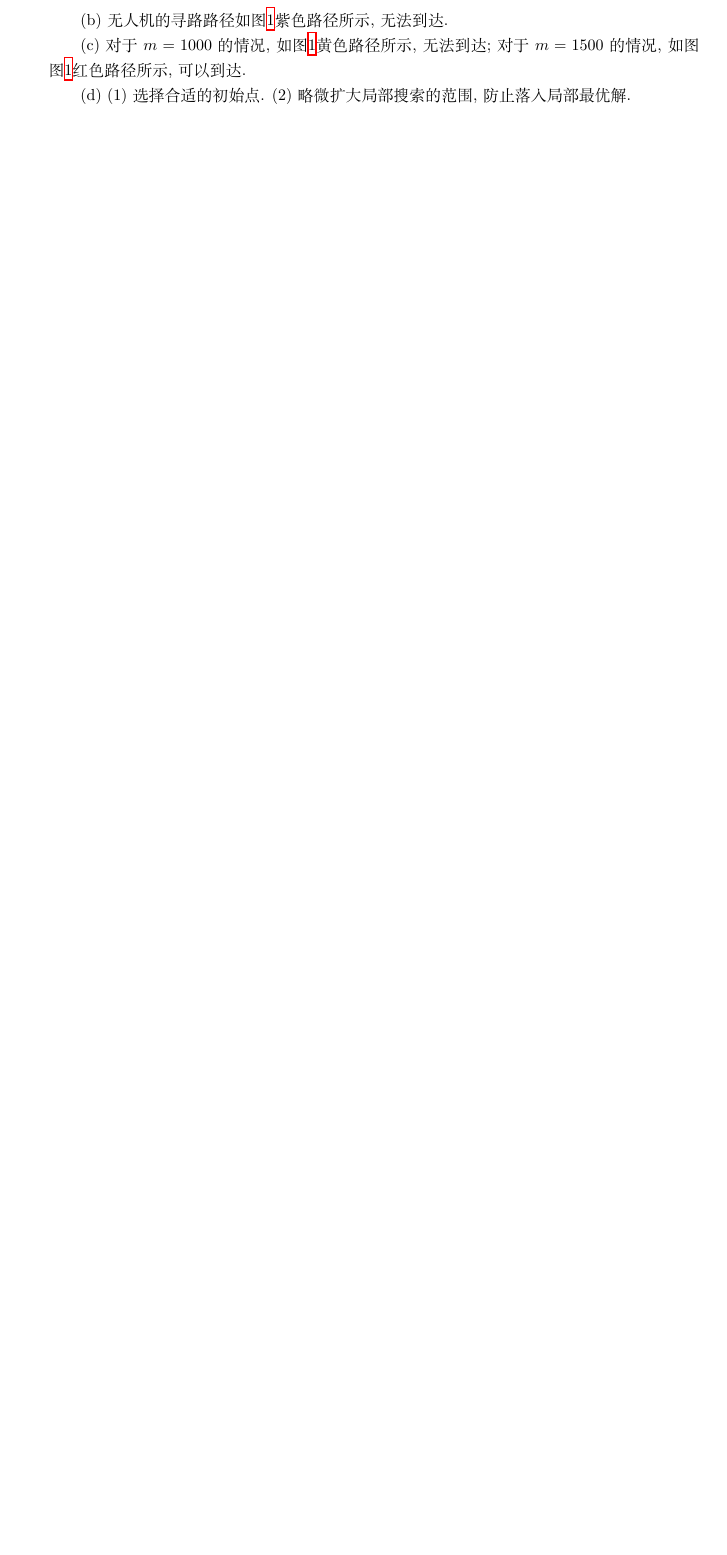
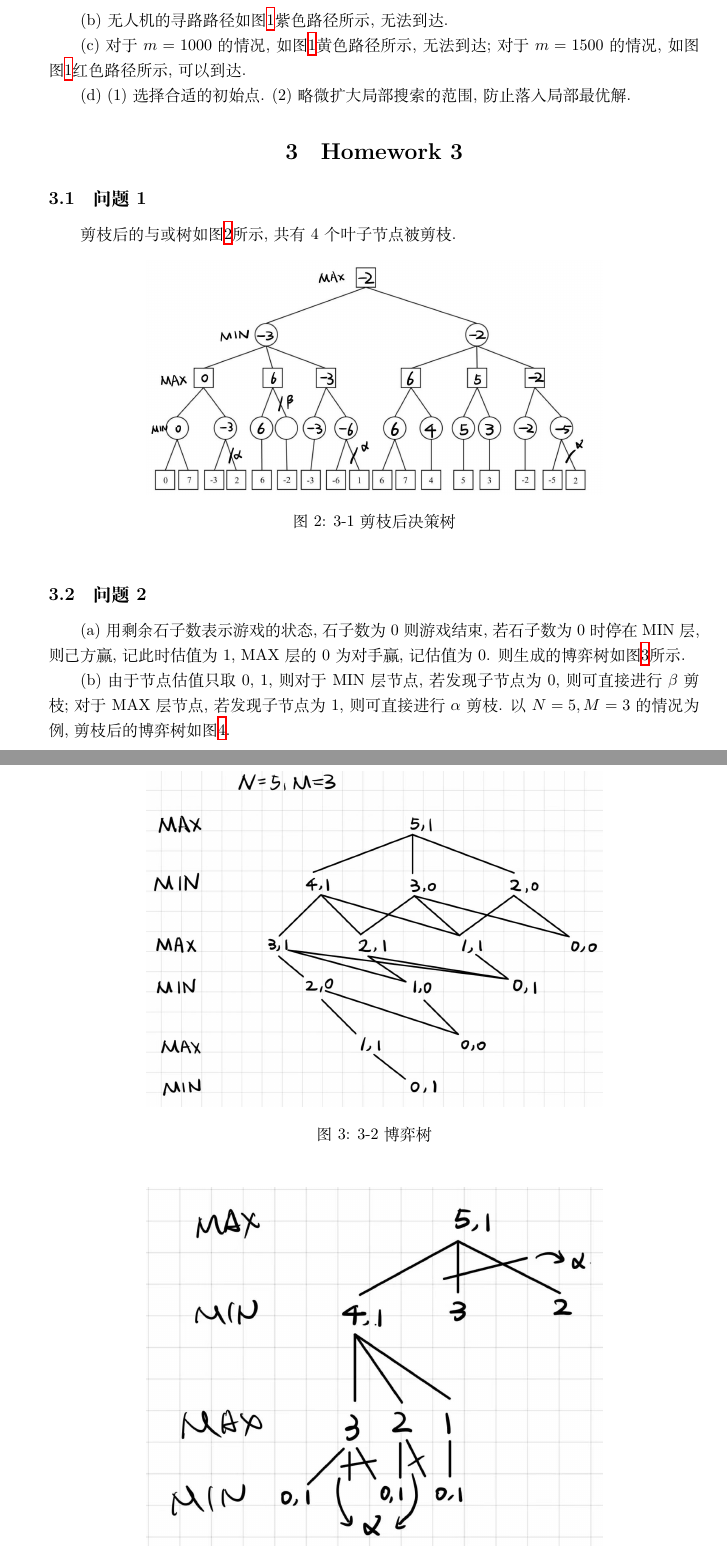
Before and after one commit to OriSnow420/principle-of-ai-2025sp, a LaTeX problem sheet (homework-latex/homework.tex, which reads homework-latex/hw3/hw3.tex): part of page 4 of 5 before the commit and two parts of pages 4 and 5 of 7 after it, the two joined at a grey line, cut so that both start at the same text, the shorter picture padded with empty space. Compiled offline with XeLaTeX.

Commit message:
finished hw3

```diff
--- /dev/null
+++ b/homework-latex/hw3/hw3.tex
@@ -0,0 +1,31 @@
+\section{Homework 3}
+
+\subsection{问题1}
+
+剪枝后的与或树如图\ref{fig:3-1}所示, 共有$4$个叶子节点被剪枝.
+
+\begin{figure*}[htbp]
+    \centering
+    \includegraphics[width=0.7\textwidth]{images/3-1.jpg}
+    \caption{3-1剪枝后决策树}\label{fig:3-1}
+\end{figure*}
+
+\subsection{问题2}
+
+(a)用剩余石子数表示游戏的状态, 石子数为$0$则游戏结束, 若石子数为$0$时停在MIN层, 则己方赢, 记此时估值为$1$,
+MAX层的$0$为对手赢, 记估值为$0$. 则生成的博弈树如图\ref{fig:3-2(1)}所示.
+
+\begin{figure*}[htbp]
+    \centering
+    \includegraphics[width=0.7\textwidth]{images/3-2(1).jpg}
+    \caption{3-2博弈树}\label{fig:3-2(1)}
+\end{figure*}
+
+(b) 由于节点估值只取$0$, $1$, 则对于MIN层节点, 若发现子节点为$0$, 则可直接进行$\beta$剪枝; 对于MAX层节点,
+若发现子节点为$1$, 则可直接进行$\alpha$剪枝. 以$N=5,M=3$的情况为例, 剪枝后的博弈树如图\ref{fig:3-2(2)}.
+
+\begin{figure*}[htbp]
+    \centering
+    \includegraphics[width=0.7\textwidth]{images/3-2(2).jpg}
+    \caption{3-2剪枝博弈树}\label{fig:3-2(2)}
+\end{figure*}
```
Also changed, not shown: homework-latex/homework.tex (+2 -0 lines), homework-latex/hw3/images/3-1.jpg (added), homework-latex/hw3/images/3-2(1).jpg (added), homework-latex/hw3/images/3-2(2).jpg (added).
